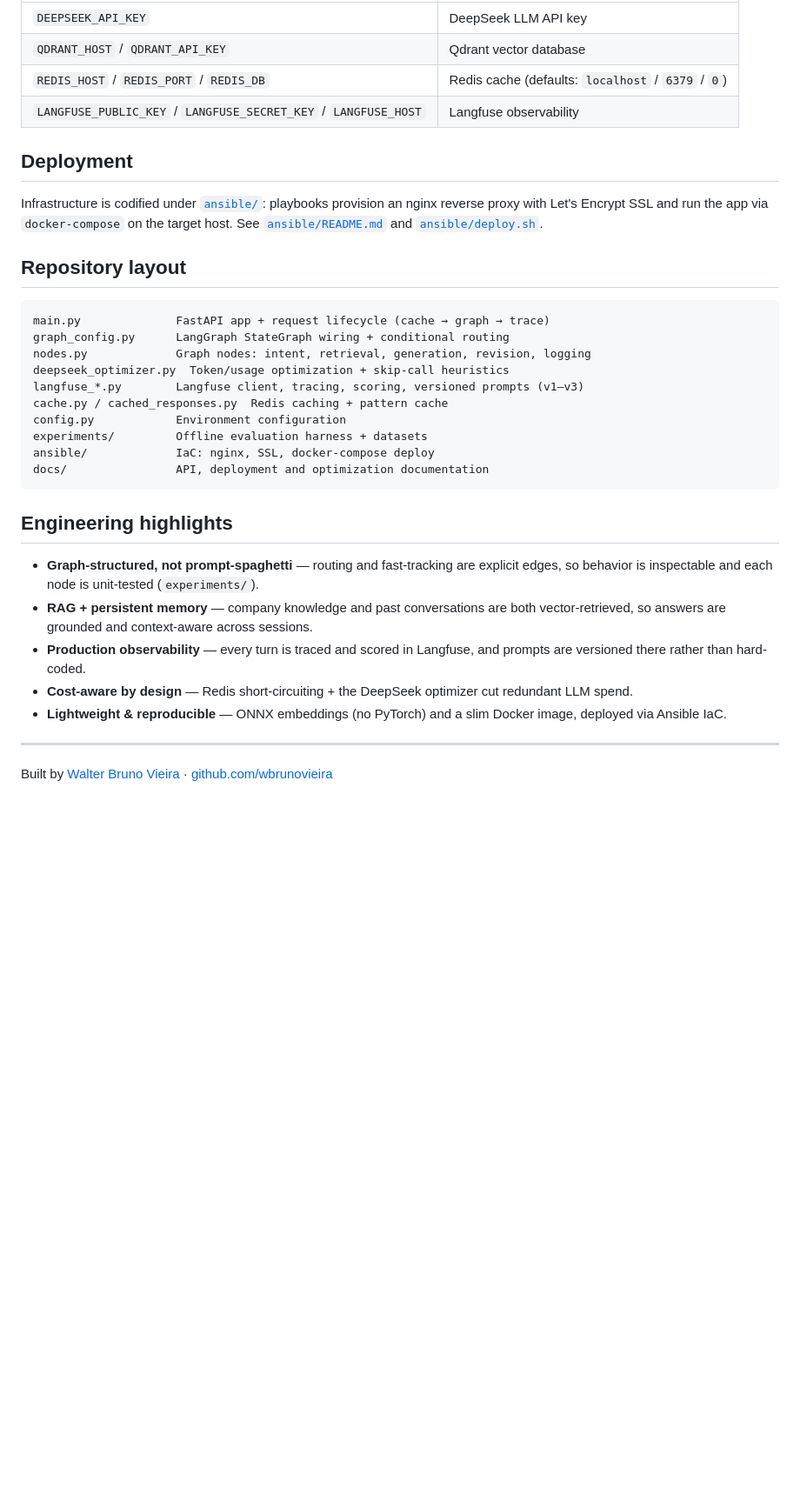
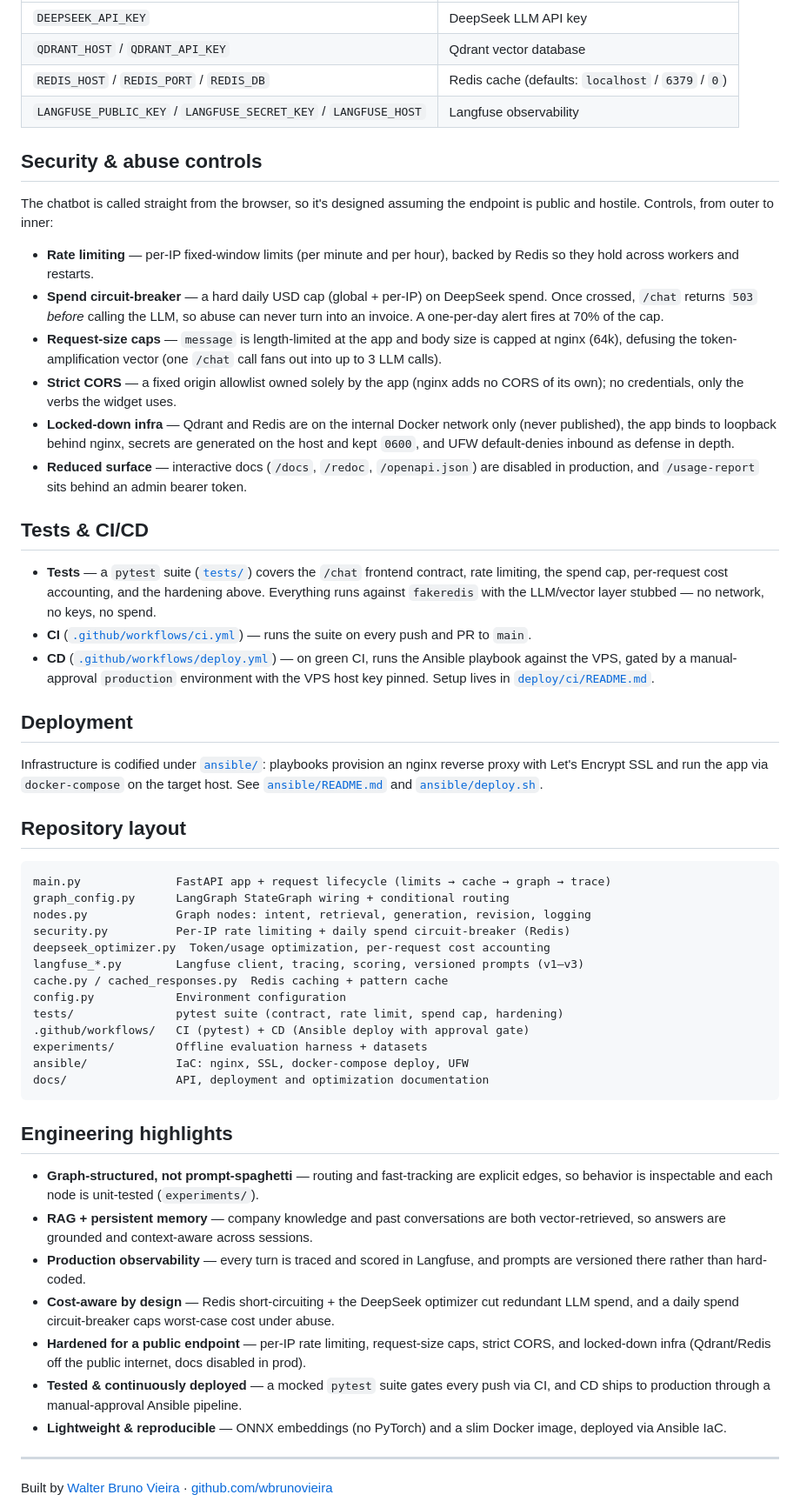
Before and after one commit to wbrunovieira/chatbotWBDigitalSolutionsLangGraph, a Markdown page: README.md, the part around one of its changes. Shown at 87% size. Drawn GitHub-style; blank space fills up the shorter version.

Commit message:
docs: add CI/CD badges and security, tests, hardening sections to README
Co-Authored-By: Claude Opus 4.8 (1M context) <noreply@anthropic.com>

````diff
--- a/README.md
+++ b/README.md
@@ -114,6 +118,40 @@ docker run -p 8000:8000 --env-file .env wb-chatbot
 | `REDIS_HOST` / `REDIS_PORT` / `REDIS_DB` | Redis cache (defaults: `localhost` / `6379` / `0`) |
 | `LANGFUSE_PUBLIC_KEY` / `LANGFUSE_SECRET_KEY` / `LANGFUSE_HOST` | Langfuse observability |
 
+## Security & abuse controls
+
+The chatbot is called straight from the browser, so it's designed assuming the
+endpoint is public and hostile. Controls, from outer to inner:
+
+- **Rate limiting** — per-IP fixed-window limits (per minute and per hour), backed
+  by Redis so they hold across workers and restarts.
+- **Spend circuit-breaker** — a hard daily USD cap (global + per-IP) on DeepSeek
+  spend. Once crossed, `/chat` returns `503` *before* calling the LLM, so abuse can
+  never turn into an invoice. A one-per-day alert fires at 70% of the cap.
+- **Request-size caps** — `message` is length-limited at the app and body size is
+  capped at nginx (64k), defusing the token-amplification vector (one `/chat` call
+  fans out into up to 3 LLM calls).
+- **Strict CORS** — a fixed origin allowlist owned solely by the app (nginx adds no
+  CORS of its own); no credentials, only the verbs the widget uses.
+- **Locked-down infra** — Qdrant and Redis are on the internal Docker network only
+  (never published), the app binds to loopback behind nginx, secrets are generated
+  on the host and kept `0600`, and UFW default-denies inbound as defense in depth.
+- **Reduced surface** — interactive docs (`/docs`, `/redoc`, `/openapi.json`) are
+  disabled in production, and `/usage-report` sits behind an admin bearer token.
+
+## Tests & CI/CD
+
+- **Tests** — a `pytest` suite ([`tests/`](tests/)) covers the `/chat` frontend
+  contract, rate limiting, the spend cap, per-request cost accounting, and the
+  hardening above. Everything runs against `fakeredis` with the LLM/vector layer
+  stubbed — no network, no keys, no spend.
+- **CI** ([`.github/workflows/ci.yml`](.github/workflows/ci.yml)) — runs the suite
+  on every push and PR to `main`.
+- **CD** ([`.github/workflows/deploy.yml`](.github/workflows/deploy.yml)) — on green
+  CI, runs the Ansible playbook against the VPS, gated by a manual-approval
+  `production` environment with the VPS host key pinned. Setup lives in
+  [`deploy/ci/README.md`](deploy/ci/README.md).
+
 ## Deployment
 
 Infrastructure is codified under [`ansible/`](ansible/): playbooks provision an nginx reverse proxy with Let's Encrypt SSL and run the app via `docker-compose` on the target host. See [`ansible/README.md`](ansible/README.md) and [`ansible/deploy.sh`](ansible/deploy.sh).
@@ -121,15 +159,18 @@ Infrastructure is codified under [`ansible/`](ansible/): playbooks provision an
 ## Repository layout
 
 ```
-main.py              FastAPI app + request lifecycle (cache → graph → trace)
+main.py              FastAPI app + request lifecycle (limits → cache → graph → trace)
 graph_config.py      LangGraph StateGraph wiring + conditional routing
 nodes.py             Graph nodes: intent, retrieval, generation, revision, logging
-deepseek_optimizer.py  Token/usage optimization + skip-call heuristics
+security.py          Per-IP rate limiting + daily spend circuit-breaker (Redis)
+deepseek_optimizer.py  Token/usage optimization, per-request cost accounting
 langfuse_*.py        Langfuse client, tracing, scoring, versioned prompts (v1–v3)
 cache.py / cached_responses.py  Redis caching + pattern cache
 config.py            Environment configuration
+tests/               pytest suite (contract, rate limit, spend cap, hardening)
+.github/workflows/   CI (pytest) + CD (Ansible deploy with approval gate)
 experiments/         Offline evaluation harness + datasets
-ansible/             IaC: nginx, SSL, docker-compose deploy
+ansible/             IaC: nginx, SSL, docker-compose deploy, UFW
 docs/                API, deployment and optimization documentation
 ```
 
@@ -138,7 +179,9 @@ docs/                API, deployment and optimization documentation
 - **Graph-structured, not prompt-spaghetti** — routing and fast-tracking are explicit edges, so behavior is inspectable and each node is unit-tested (`experiments/`).
 - **RAG + persistent memory** — company knowledge and past conversations are both vector-retrieved, so answers are grounded and context-aware across sessions.
 - **Production observability** — every turn is traced and scored in Langfuse, and prompts are versioned there rather than hard-coded.
-- **Cost-aware by design** — Redis short-circuiting + the DeepSeek optimizer cut redundant LLM spend.
+- **Cost-aware by design** — Redis short-circuiting + the DeepSeek optimizer cut redundant LLM spend, and a daily spend circuit-breaker caps worst-case cost under abuse.
+- **Hardened for a public endpoint** — per-IP rate limiting, request-size caps, strict CORS, and locked-down infra (Qdrant/Redis off the public internet, docs disabled in prod).
+- **Tested & continuously deployed** — a mocked `pytest` suite gates every push via CI, and CD ships to production through a manual-approval Ansible pipeline.
 - **Lightweight & reproducible** — ONNX embeddings (no PyTorch) and a slim Docker image, deployed via Ansible IaC.
 
 ---
````
Also changed, not shown: other parts of README.md (+5 -1 lines).
